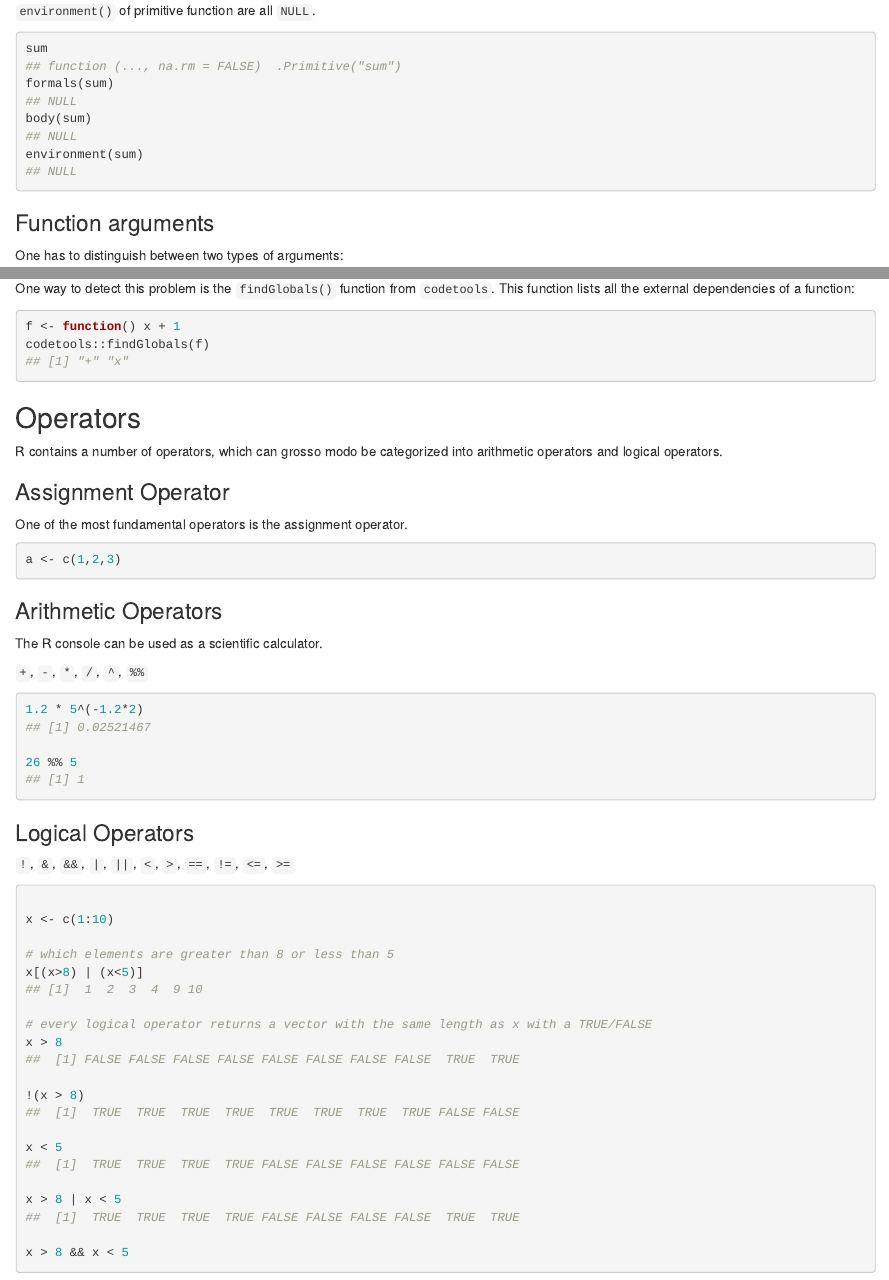
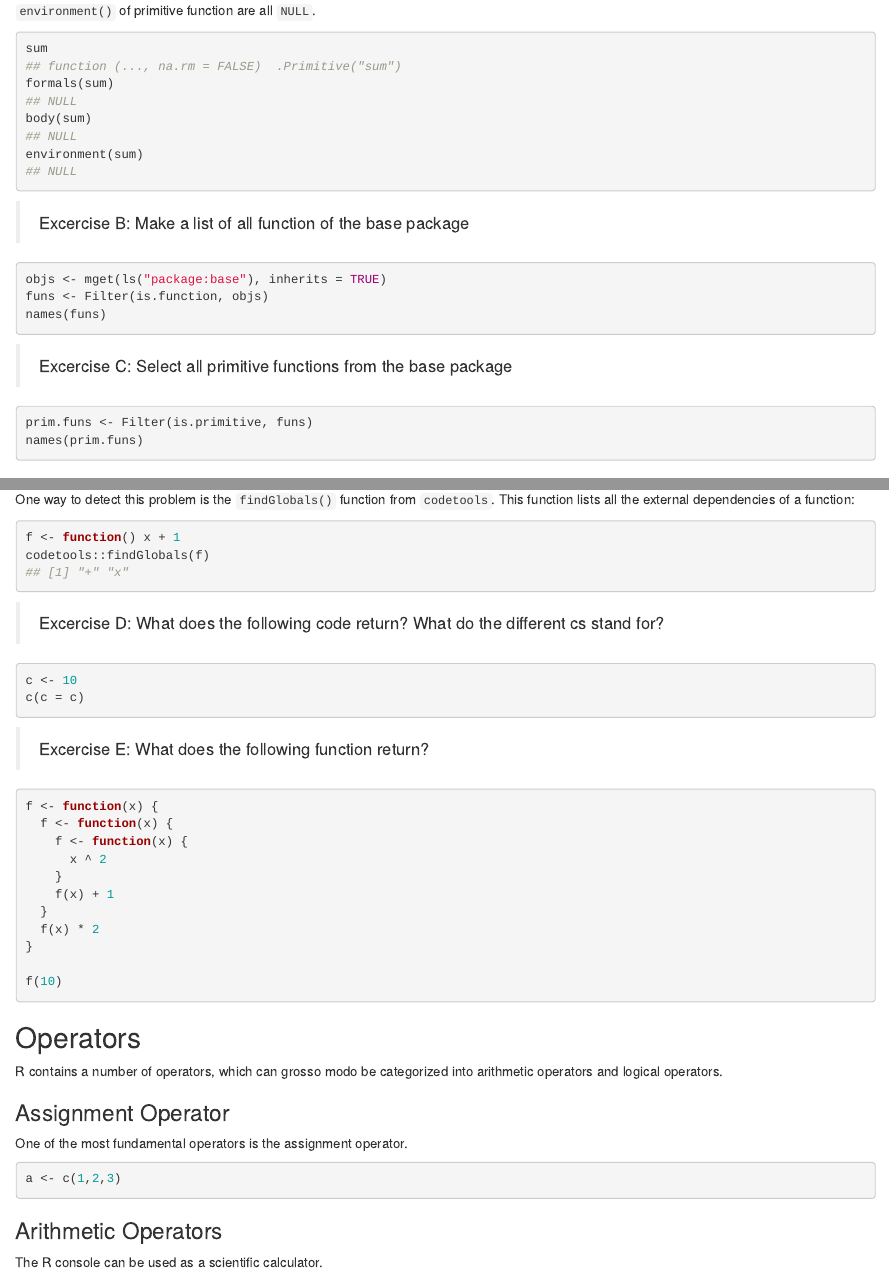
Before and after one commit to SchroederFabian/StatComp, an R Markdown document (06_functions_and_operators.Rmd): the page in a window 1100 px wide, from 1610 px down, and a second part further down, joined at a grey line. Rendered offline with R 4.5, knitr and Pandoc, with nearby package versions; some code elsewhere in the file could not run offline.

Commit message:
Excercises integrated into .Rmd file

````diff
--- a/06_functions_and_operators.Rmd
+++ b/06_functions_and_operators.Rmd
@@ -82,6 +82,22 @@ sum
 formals(sum)
 body(sum)
 environment(sum)
+```
+
+
+> Excercise B: Make a list of all function of the base package
+
+```{r eval = FALSE}
+objs <- mget(ls("package:base"), inherits = TRUE)
+funs <- Filter(is.function, objs)
+names(funs)
+```
+
+> Excercise C: Select all primitive functions from the base package
+
+```{r eval = FALSE}
+prim.funs <- Filter(is.primitive, funs)
+names(prim.funs)
 ```
 
 
@@ -399,7 +415,28 @@ codetools::findGlobals(f)
 ```
 
 
+> Excercise D: What does the following code return? What do the different cs stand for?
 
+```{r eval = FALSE}
+c <- 10
+c(c = c)
+```
+
+> Excercise E: What does the following function return?
+
+```{r eval = FALSE}
+f <- function(x) {
+  f <- function(x) {
+    f <- function(x) {
+      x ^ 2
+    }
+    f(x) + 1
+  }
+  f(x) * 2
+}
+
+f(10)
+```
 
 
 ## Operators
````
Also changed, not shown: 06_excercises.R (added, +31 -0 lines).
